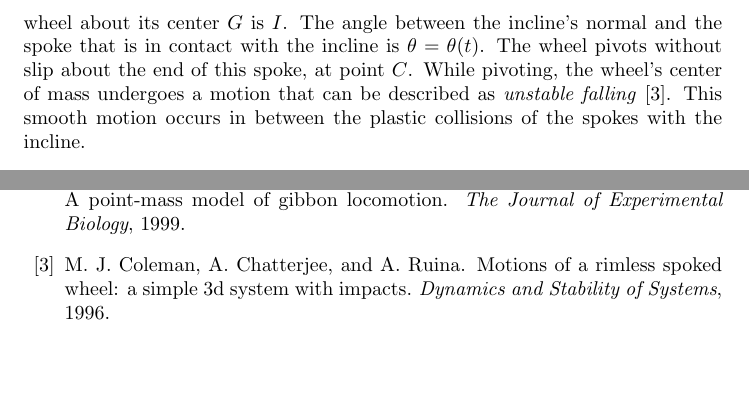
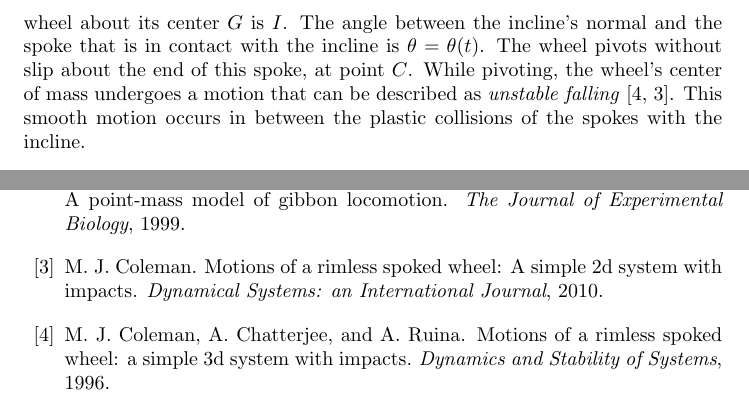
Before and after one commit to chrisdembia/TAM7960, a LaTeX thesis (TAM7960.tex, which reads Chapters/Passive_Dynamics_of_Legged_Locomotion.tex, TAM7960Refs.bib): two parts of pages 61 and 133 of 134, joined at a grey line, cut so that both start at the same text, the shorter picture padded with empty space. Compiled offline with pdfLaTeX; a LaTeX package or settings file that is missing is left out.

Commit message:
Add Coleman 2010 paper to references.

```diff
--- a/Chapters/Passive_Dynamics_of_Legged_Locomotion.tex
+++ b/Chapters/Passive_Dynamics_of_Legged_Locomotion.tex
@@ -183,8 +183,8 @@ $I$. The angle between the incline's normal and the spoke that is in contact
 with the incline is $\theta = \theta(t)$. The wheel pivots without slip about
 the end of this spoke, at point $C$. While pivoting, the wheel's center of mass
 undergoes a motion that can be described as \textit{unstable falling}
-\cite{coleman96}. This smooth motion occurs in between the plastic collisions
-of the spokes with the incline.
+\cite{coleman96, coleman10}. This smooth motion occurs in between the plastic
+collisions of the spokes with the incline.
 
 % FIGURE
 \begin{figure}[h]		% h="here" t="top" b="bottom" p="separate page"
--- a/TAM7960Refs.bib
+++ b/TAM7960Refs.bib
@@ -76,6 +76,12 @@
 	Timestamp = {2011.02.16},
 	Title = {Motions of a Rimless Spoked Wheel: a Simple 3D System with Impacts},
 	Year = {1996}}
+
+@article(coleman10,
+    Author = {M. J. Coleman},
+    Journal = {Dynamical Systems: an International Journal},
+    Title = {Motions of a rimless spoked wheel: A simple 2D system with impacts},
+    Year = {2010}}
 
 @article{collins,
 	Author = {S. H. Collins and A. Ruina},
```
